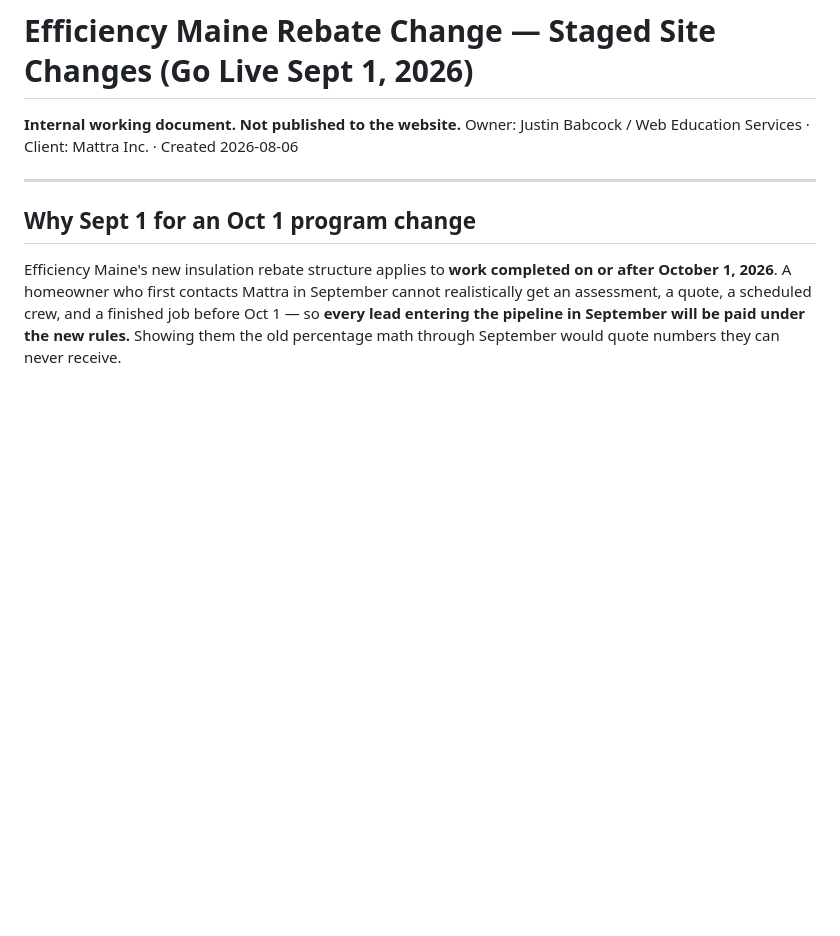
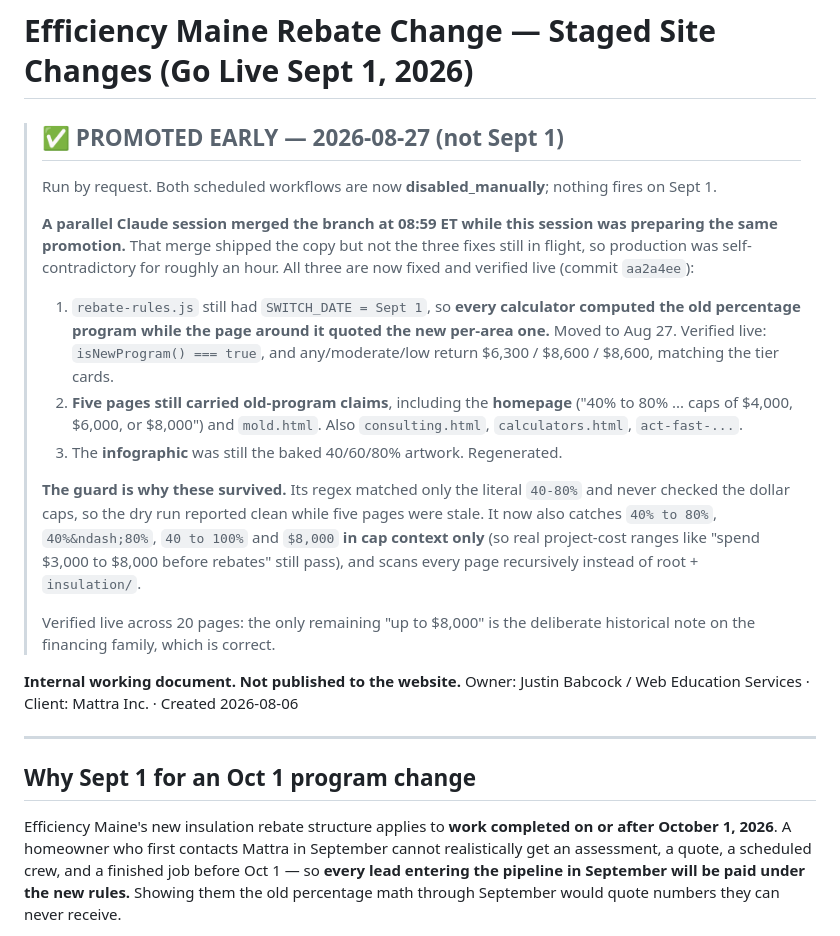
Before and after one commit to webeducationservices-oss/mattra, a Markdown page: EFFICIENCY-MAINE-SEPT1-CHANGES.md, the part around the change. GitHub-like rendering; blank space fills up the shorter version.

Commit message:
Record the early promotion and what the guard missed

```diff
--- a/EFFICIENCY-MAINE-SEPT1-CHANGES.md
+++ b/EFFICIENCY-MAINE-SEPT1-CHANGES.md
@@ -1,4 +1,33 @@
 # Efficiency Maine Rebate Change — Staged Site Changes (Go Live Sept 1, 2026)
+
+> ## ✅ PROMOTED EARLY — 2026-08-27 (not Sept 1)
+>
+> Run by request. Both scheduled workflows are now **disabled_manually**;
+> nothing fires on Sept 1.
+>
+> **A parallel Claude session merged the branch at 08:59 ET while this session
+> was preparing the same promotion.** That merge shipped the copy but not the
+> three fixes still in flight, so production was self-contradictory for roughly
+> an hour. All three are now fixed and verified live (commit `aa2a4ee`):
+>
+> 1. `rebate-rules.js` still had `SWITCH_DATE = Sept 1`, so **every calculator
+>    computed the old percentage program while the page around it quoted the new
+>    per-area one.** Moved to Aug 27. Verified live: `isNewProgram() === true`,
+>    and any/moderate/low return $6,300 / $8,600 / $8,600, matching the tier cards.
+> 2. **Five pages still carried old-program claims**, including the **homepage**
+>    ("40% to 80% ... caps of $4,000, $6,000, or $8,000") and `mold.html`.
+>    Also `consulting.html`, `calculators.html`, `act-fast-...`.
+> 3. The **infographic** was still the baked 40/60/80% artwork. Regenerated.
+>
+> **The guard is why these survived.** Its regex matched only the literal
+> `40-80%` and never checked the dollar caps, so the dry run reported clean
+> while five pages were stale. It now also catches `40% to 80%`,
+> `40%&ndash;80%`, `40 to 100%` and `$8,000` **in cap context only** (so real
+> project-cost ranges like "spend $3,000 to $8,000 before rebates" still pass),
+> and scans every page recursively instead of root + `insulation/`.
+>
+> Verified live across 20 pages: the only remaining "up to $8,000" is the
+> deliberate historical note on the financing family, which is correct.
 
 **Internal working document. Not published to the website.**
 Owner: Justin Babcock / Web Education Services · Client: Mattra Inc. · Created 2026-08-06
```
